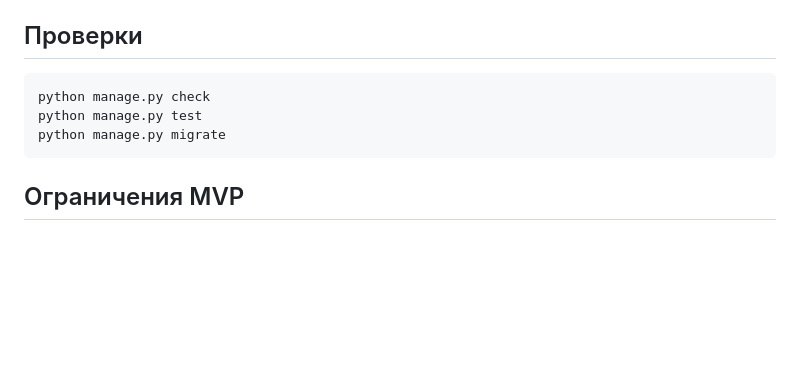
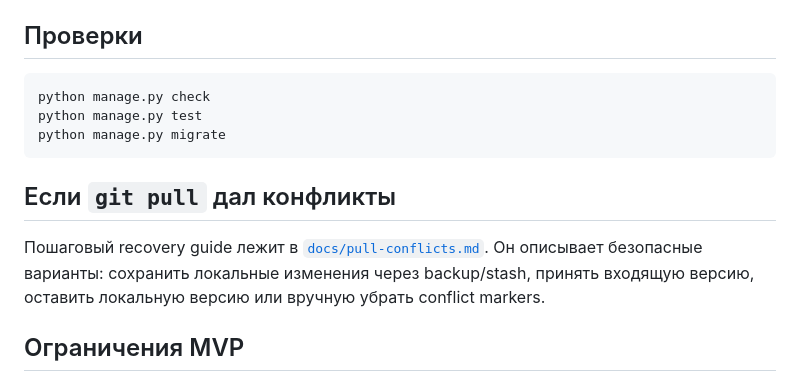
Before and after one commit to Hegehub/Airish-Fox, a Markdown page: README.md, the part around the change. Drawn GitHub-style; blank space fills up the shorter version.

Commit message:
Document pull conflict recovery

````diff
--- a/README.md
+++ b/README.md
@@ -153,6 +153,10 @@ python manage.py test
 python manage.py migrate
 ```
 
+## Если `git pull` дал конфликты
+
+Пошаговый recovery guide лежит в [`docs/pull-conflicts.md`](docs/pull-conflicts.md). Он описывает безопасные варианты: сохранить локальные изменения через backup/stash, принять входящую версию, оставить локальную версию или вручную убрать conflict markers.
+
 ## Ограничения MVP
 
 В MVP намеренно нет корзины, онлайн-оплаты, личного кабинета, регистрации, SPA и блока пакетов услуг. Архитектура подготовлена для дальнейшего расширения: корзина, заказы, платежи, доставка, промокоды, поиск, избранное, REST API и интеграции с Telegram/WhatsApp.
````
Also changed, not shown: docs/pull-conflicts.md (added, +142 -0 lines).
